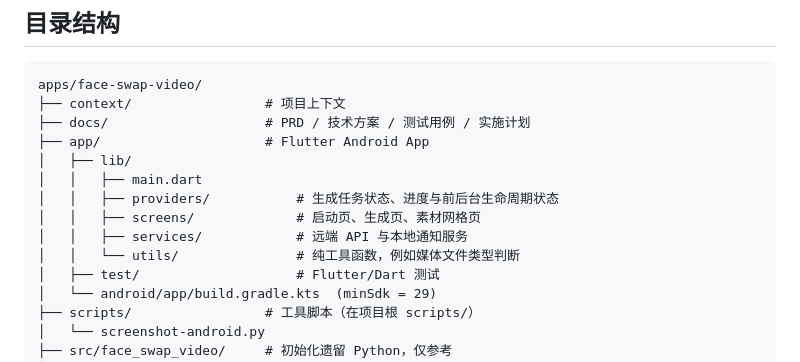
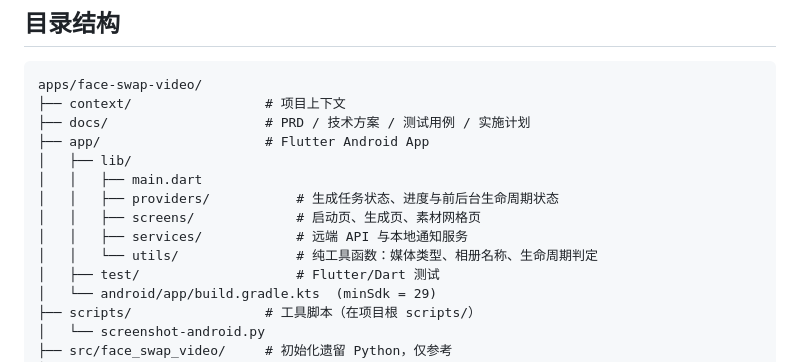
Before and after one commit to weisiwu/face-swap-video, a Markdown page: context/project-context.md, the part around the change. Drawn GitHub-style.

Commit message:
docs(optimize): iteration 13 - refresh utils context

```diff
--- a/context/project-context.md
+++ b/context/project-context.md
@@ -55,7 +55,7 @@ apps/face-swap-video/
 │   │   ├── providers/           # 生成任务状态、进度与前后台生命周期状态
 │   │   ├── screens/             # 启动页、生成页、素材网格页
 │   │   ├── services/            # 远端 API 与本地通知服务
-│   │   └── utils/               # 纯工具函数，例如媒体文件类型判断
+│   │   └── utils/               # 纯工具函数：媒体类型、相册名称、生命周期判定
 │   ├── test/                    # Flutter/Dart 测试
 │   └── android/app/build.gradle.kts  (minSdk = 29)
 ├── scripts/                 # 工具脚本（在项目根 scripts/）
```
